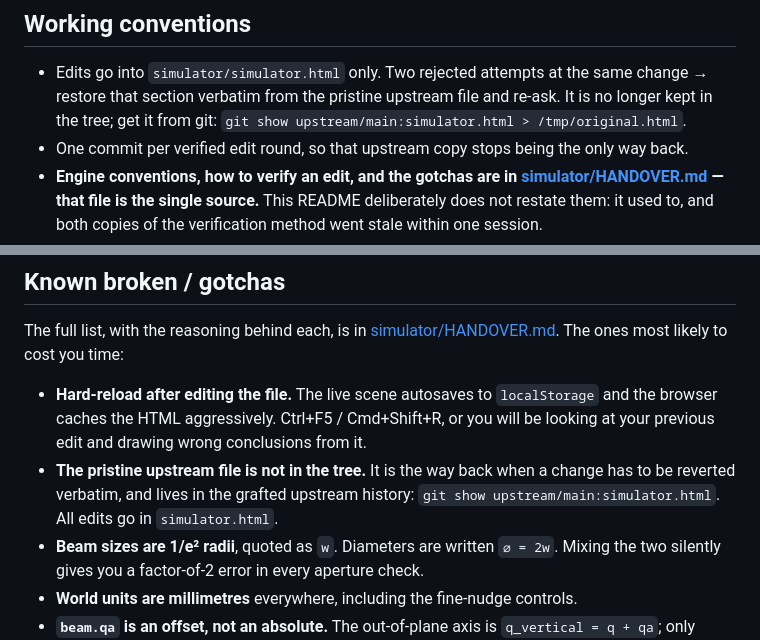
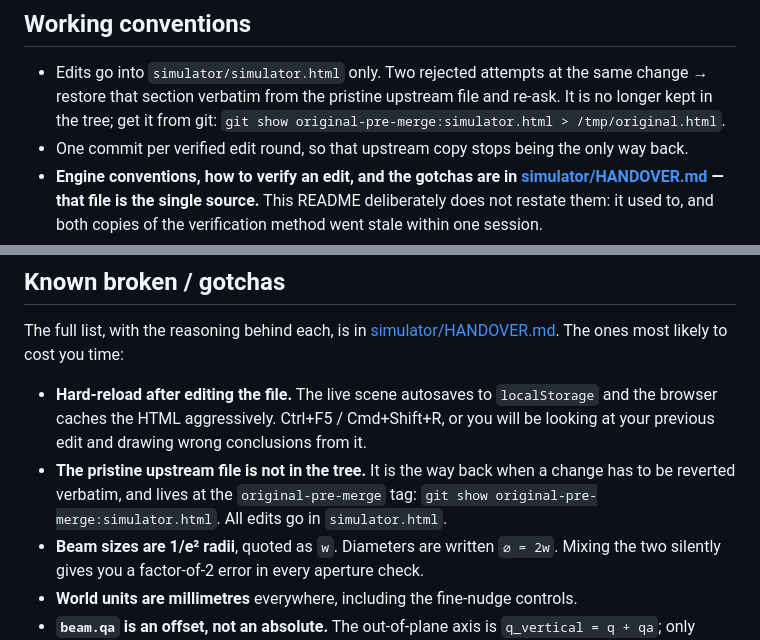
Before and after one commit to s20000125-alt/Sideband, a Markdown page: README.md, 2 parts joined by grey strips. Drawn GitHub-style.

```diff
--- a/README.md
+++ b/README.md
@@ -41,7 +41,7 @@ to `localStorage`; hard-reload (Ctrl+F5 / Cmd+Shift+R) after editing the file.
 - Edits go into `simulator/simulator.html` only. Two rejected attempts at the same
   change → restore that section verbatim from the pristine upstream file and re-ask.
   It is no longer kept in the tree; get it from git:
-  `git show upstream/main:simulator.html > /tmp/original.html`.
+  `git show original-pre-merge:simulator.html > /tmp/original.html`.
 - One commit per verified edit round, so that upstream copy stops being the only way
   back.
 - **Engine conventions, how to verify an edit, and the gotchas are in
@@ -73,8 +73,8 @@ The full list, with the reasoning behind each, is in
   and the browser caches the HTML aggressively. Ctrl+F5 / Cmd+Shift+R, or you will be
   looking at your previous edit and drawing wrong conclusions from it.
 - **The pristine upstream file is not in the tree.** It is the way back when a change
-  has to be reverted verbatim, and lives in the grafted upstream history:
-  `git show upstream/main:simulator.html`. All edits go in `simulator.html`.
+  has to be reverted verbatim, and lives at the `original-pre-merge` tag:
+  `git show original-pre-merge:simulator.html`. All edits go in `simulator.html`.
 - **Beam sizes are 1/e² radii**, quoted as `w`. Diameters are written `⌀ = 2w`. Mixing
   the two silently gives you a factor-of-2 error in every aperture check.
 - **World units are millimetres** everywhere, including the fine-nudge controls.
```
Also changed, not shown: simulator/CHANGELOG.md (+1 -1 lines), simulator/HANDOVER.md (+3 -3 lines).
